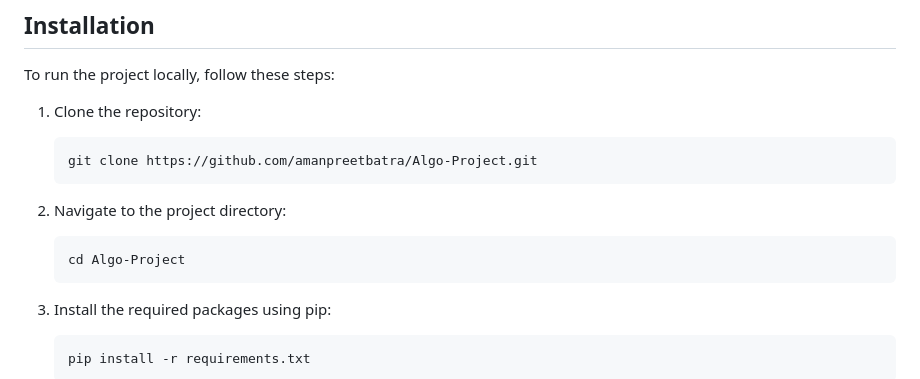
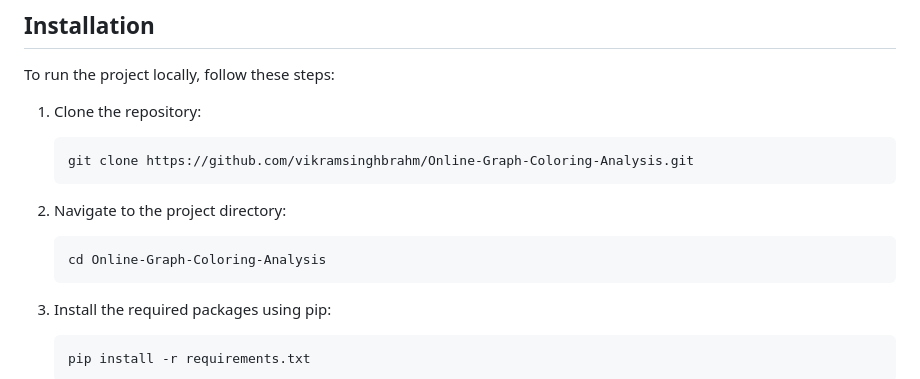
Before and after one commit to Vikramsinghbrahm/Online-Graph-Coloring-Analysis, a Markdown page: README.md, the part around the change. Drawn GitHub-style.

````diff
--- a/README.md
+++ b/README.md
@@ -23,13 +23,13 @@ To run the project locally, follow these steps:
 1. Clone the repository:
 
    ```bash
-   git clone https://github.com/amanpreetbatra/Algo-Project.git
+   git clone https://github.com/vikramsinghbrahm/Online-Graph-Coloring-Analysis.git
    ```
 
 2. Navigate to the project directory:
 
    ```bash
-   cd Algo-Project
+   cd Online-Graph-Coloring-Analysis
    ```
 
 3. Install the required packages using pip:
````
